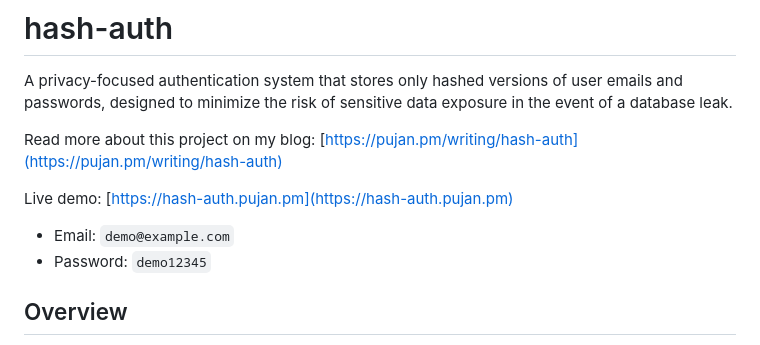
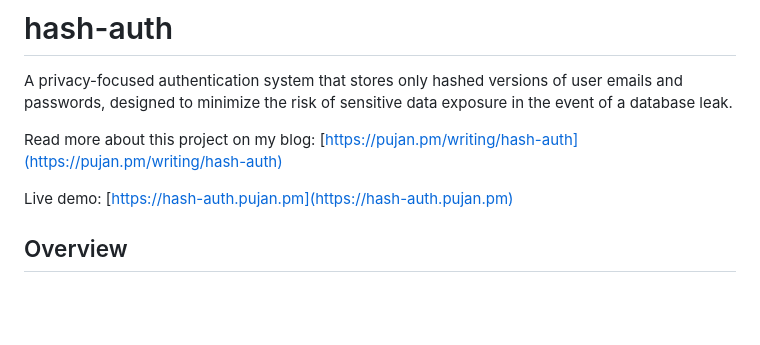
Before and after one commit to pujan-modha/hash-auth, a Markdown page: README.md, the part around the change. Rendered like a GitHub page; blank space fills up the shorter version.

```diff
--- a/README.md
+++ b/README.md
@@ -5,9 +5,6 @@ A privacy-focused authentication system that stores only hashed versions of user
 Read more about this project on my blog: [https://pujan.pm/writing/hash-auth](https://pujan.pm/writing/hash-auth)
 
 Live demo: [https://hash-auth.pujan.pm](https://hash-auth.pujan.pm)
-
-- Email: `demo@example.com`
-- Password: `demo12345`
 
 ## Overview
 
```
